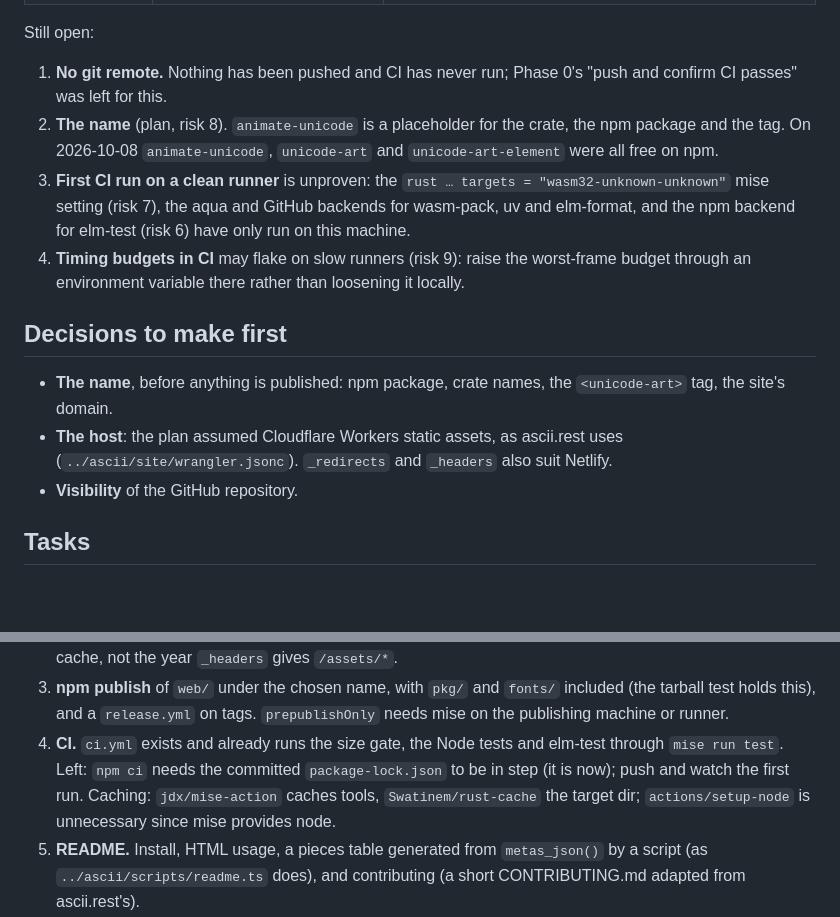
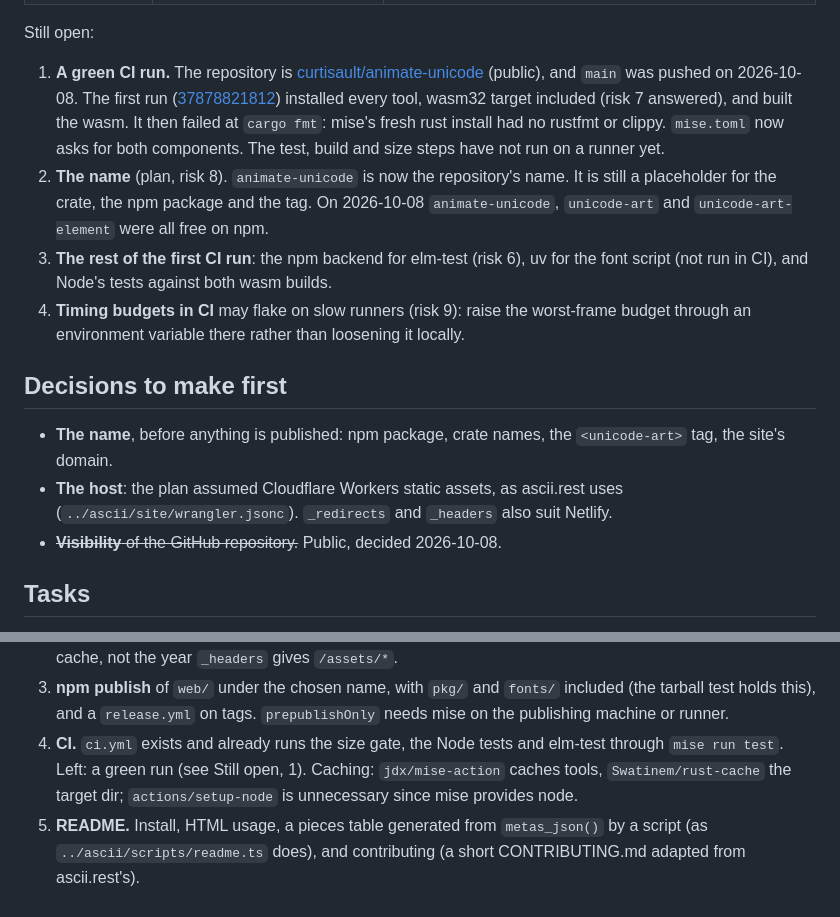
Before and after one commit to curtisault/animate-unicode, a Markdown page: docs/deploy-plan.md, 2 parts joined by grey strips. GitHub-like rendering; blank space fills up the shorter version.

Commit message:
Docs: the repo is public, and what the first CI run proved

```diff
--- a/docs/deploy-plan.md
+++ b/docs/deploy-plan.md
@@ -28,15 +28,21 @@ Already in the repository:
 
 Still open:
 
-1. **No git remote.** Nothing has been pushed and CI has never run; Phase 0's
-   "push and confirm CI passes" was left for this.
-2. **The name** (plan, risk 8). `animate-unicode` is a placeholder for the
-   crate, the npm package and the tag. On 2026-10-08 `animate-unicode`,
-   `unicode-art` and `unicode-art-element` were all free on npm.
-3. **First CI run on a clean runner** is unproven: the
-   `rust … targets = "wasm32-unknown-unknown"` mise setting (risk 7), the
-   aqua and GitHub backends for wasm-pack, uv and elm-format, and the npm
-   backend for elm-test (risk 6) have only run on this machine.
+1. **A green CI run.** The repository is
+   [curtisault/animate-unicode](https://github.com/curtisault/animate-unicode)
+   (public), and `main` was pushed on 2026-10-08. The first run
+   ([37878821812](https://github.com/curtisault/animate-unicode/actions/runs/37878821812))
+   installed every tool, wasm32 target included (risk 7 answered), and
+   built the wasm. It then failed at `cargo fmt`: mise's fresh rust install
+   had no rustfmt or clippy. `mise.toml` now asks for both components. The
+   test, build and size steps have not run on a runner yet.
+2. **The name** (plan, risk 8). `animate-unicode` is now the repository's
+   name. It is still a placeholder for the crate, the npm package and the tag.
+   On 2026-10-08 `animate-unicode`, `unicode-art` and `unicode-art-element`
+   were all free on npm.
+3. **The rest of the first CI run**: the npm backend for elm-test (risk 6),
+   uv for the font script (not run in CI), and Node's tests against both wasm
+   builds.
 4. **Timing budgets in CI** may flake on slow runners (risk 9): raise the
    worst-frame budget through an environment variable there rather than
    loosening it locally.
@@ -48,7 +54,7 @@ Still open:
 - **The host**: the plan assumed Cloudflare Workers static assets, as
   ascii.rest uses (`../ascii/site/wrangler.jsonc`). `_redirects` and `_headers`
   also suit Netlify.
-- **Visibility** of the GitHub repository.
+- ~~**Visibility** of the GitHub repository.~~ Public, decided 2026-10-08.
 
 ## Tasks
 
@@ -73,9 +79,8 @@ Still open:
    included (the tarball test holds this), and a `release.yml` on tags.
    `prepublishOnly` needs mise on the publishing machine or runner.
 4. **CI.** `ci.yml` exists and already runs the size gate, the Node tests and
-   elm-test through `mise run test`. Left: `npm ci` needs the committed
-   `package-lock.json` to be in step (it is now); push and watch the first
-   run. Caching: `jdx/mise-action` caches tools, `Swatinem/rust-cache` the
+   elm-test through `mise run test`. Left: a green run (see Still open, 1).
+   Caching: `jdx/mise-action` caches tools, `Swatinem/rust-cache` the
    target dir; `actions/setup-node` is unnecessary since mise provides node.
 5. **README.** Install, HTML usage, a pieces table generated from
    `metas_json()` by a script (as `../ascii/scripts/readme.ts` does), and
```
